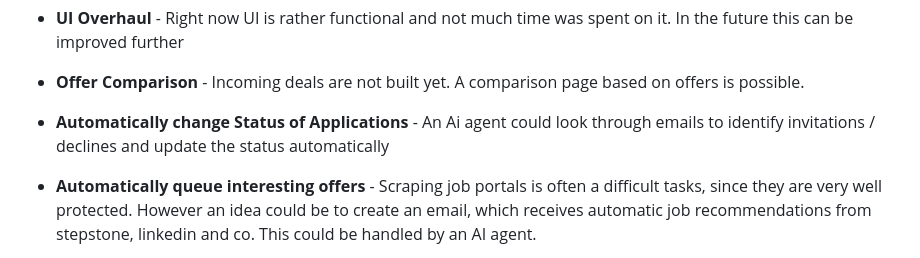
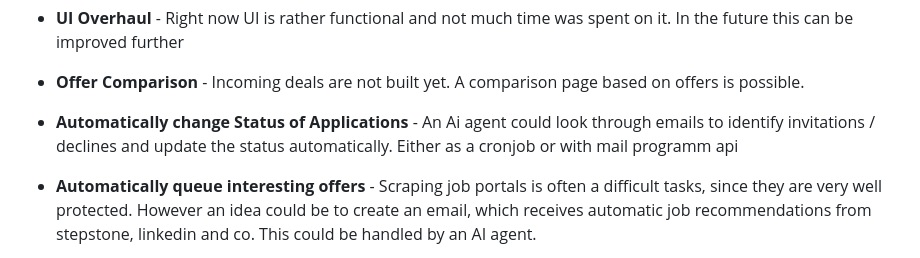
Before and after one commit to JulianSoldanski/CVandMotivationLetterHelper, a Markdown page: README.md, the part around the change. Drawn GitHub-style.

```diff
--- a/README.md
+++ b/README.md
@@ -83,7 +83,7 @@ Tracked in [docs/JOURNAL.md](docs/JOURNAL.md) under each entry's
 - **UI Overhaul** - Right now UI is rather functional and not much time was spent on it.
   In the future this can be improved further
 - **Offer Comparison** - Incoming deals are not built yet. A comparison page based on offers is possible.
-- **Automatically change Status of Applications** - An Ai agent could look through emails to identify invitations / declines and update the status automatically
+- **Automatically change Status of Applications** - An Ai agent could look through emails to identify invitations / declines and update the status automatically. Either as a cronjob or with mail programm api
 - **Automatically queue interesting offers** - Scraping job portals is often a difficult tasks, since they are very well protected. However an idea could be to create an email, which receives automatic job recommendations from stepstone, linkedin and co. This could be handled by an AI agent.
 - **Add Authentication** Add authentication to run this on a server
 - **Make it public** The idea to publish this online as a saas is interesting, since the data gathered from the software could be analyzed and give great information about the job market. However very generous problem: I dont think this could be monetized well
```
